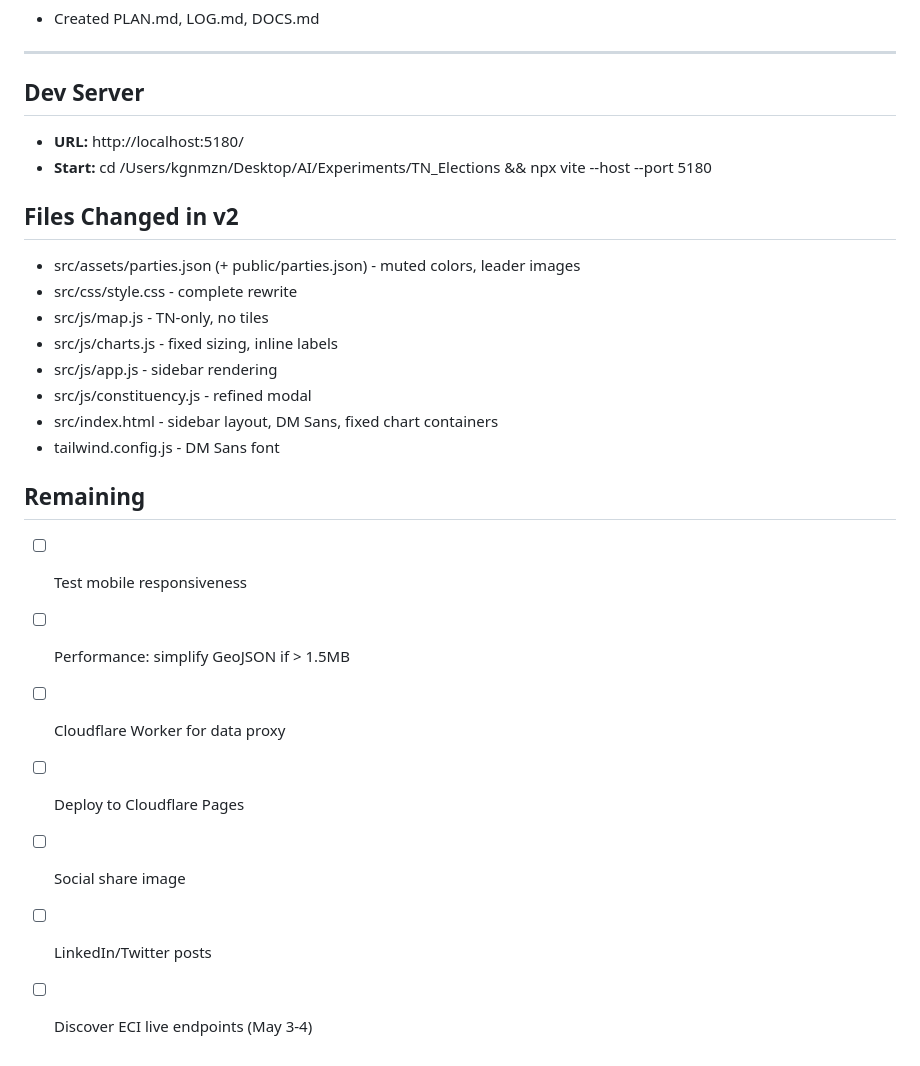
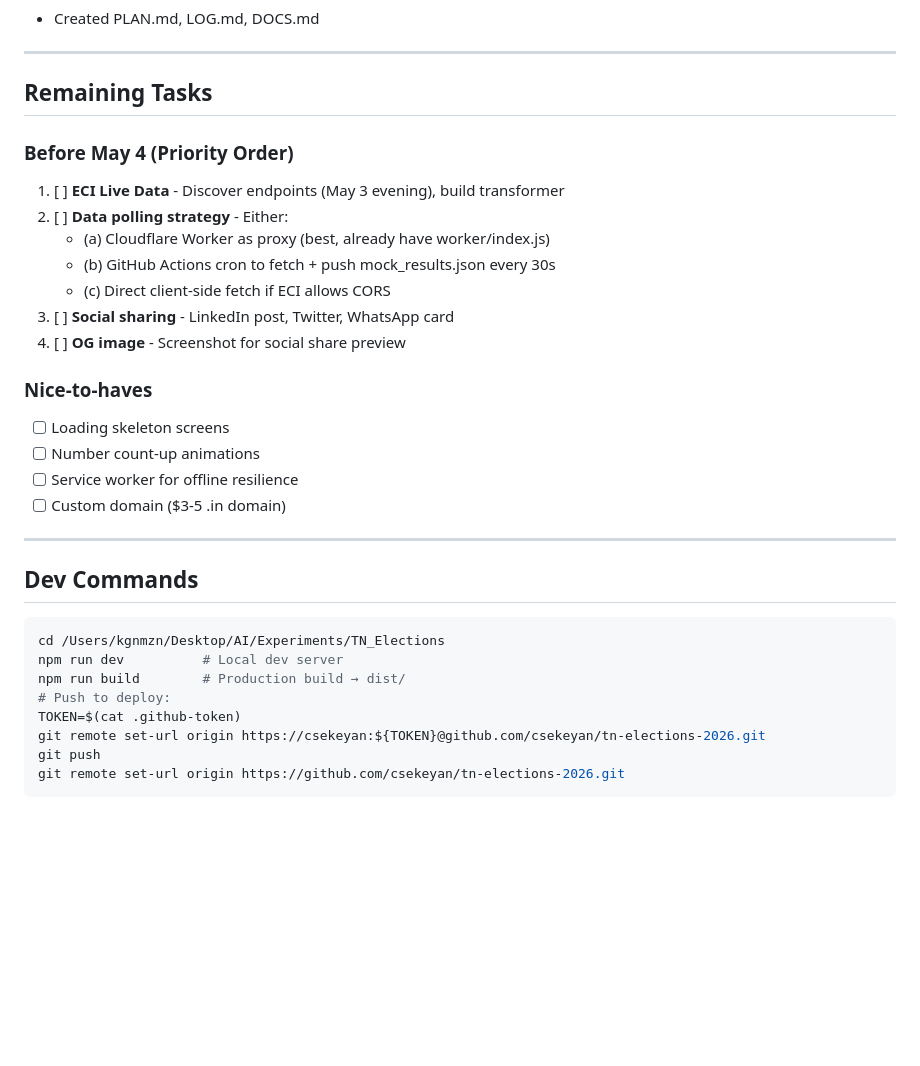
Before and after one commit to csekeyan/tn-elections-2026, a Markdown page: LOG.md, the part around one of its changes. GitHub-like rendering; blank space fills up the shorter version.

````diff
--- a/LOG.md
+++ b/LOG.md
@@ -150,25 +74,33 @@
 
 ---
 
-## Dev Server
-- **URL:** http://localhost:5180/
-- **Start:** cd /Users/kgnmzn/Desktop/AI/Experiments/TN_Elections && npx vite --host --port 5180
+## Remaining Tasks
 
-## Files Changed in v2
-- src/assets/parties.json (+ public/parties.json) - muted colors, leader images
-- src/css/style.css - complete rewrite
-- src/js/map.js - TN-only, no tiles
-- src/js/charts.js - fixed sizing, inline labels
-- src/js/app.js - sidebar rendering
-- src/js/constituency.js - refined modal
-- src/index.html - sidebar layout, DM Sans, fixed chart containers
-- tailwind.config.js - DM Sans font
+### Before May 4 (Priority Order)
+1. [ ] **ECI Live Data** - Discover endpoints (May 3 evening), build transformer
+2. [ ] **Data polling strategy** - Either:
+   - (a) Cloudflare Worker as proxy (best, already have worker/index.js)
+   - (b) GitHub Actions cron to fetch + push mock_results.json every 30s
+   - (c) Direct client-side fetch if ECI allows CORS
+3. [ ] **Social sharing** - LinkedIn post, Twitter, WhatsApp card
+4. [ ] **OG image** - Screenshot for social share preview
 
-## Remaining
-- [ ] Test mobile responsiveness
-- [ ] Performance: simplify GeoJSON if > 1.5MB
-- [ ] Cloudflare Worker for data proxy
-- [ ] Deploy to Cloudflare Pages
-- [ ] Social share image
-- [ ] LinkedIn/Twitter posts
-- [ ] Discover ECI live endpoints (May 3-4)
+### Nice-to-haves
+- [ ] Loading skeleton screens
+- [ ] Number count-up animations
+- [ ] Service worker for offline resilience
+- [ ] Custom domain ($3-5 .in domain)
+
+---
+
+## Dev Commands
+```bash
+cd /Users/kgnmzn/Desktop/AI/Experiments/TN_Elections
+npm run dev          # Local dev server
+npm run build        # Production build → dist/
+# Push to deploy:
+TOKEN=$(cat .github-token)
+git remote set-url origin https://csekeyan:${TOKEN}@github.com/csekeyan/tn-elections-2026.git
+git push
+git remote set-url origin https://github.com/csekeyan/tn-elections-2026.git
+```
````
Also changed, not shown: other parts of LOG.md (+53 -129 lines).
